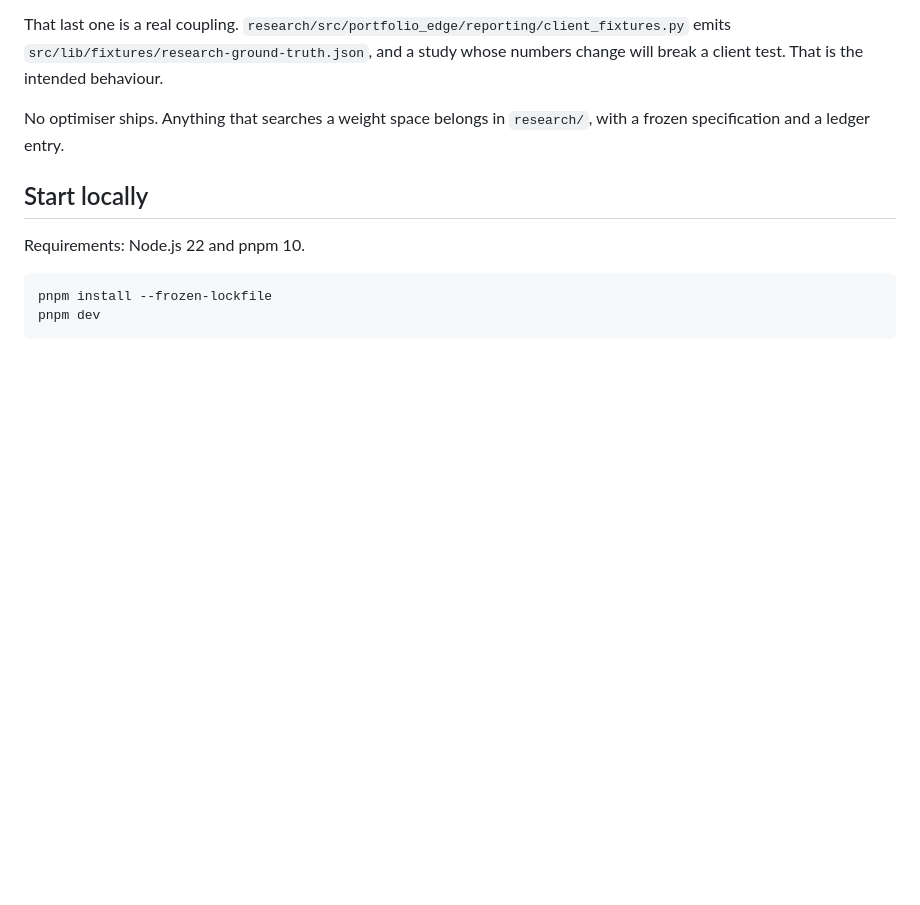
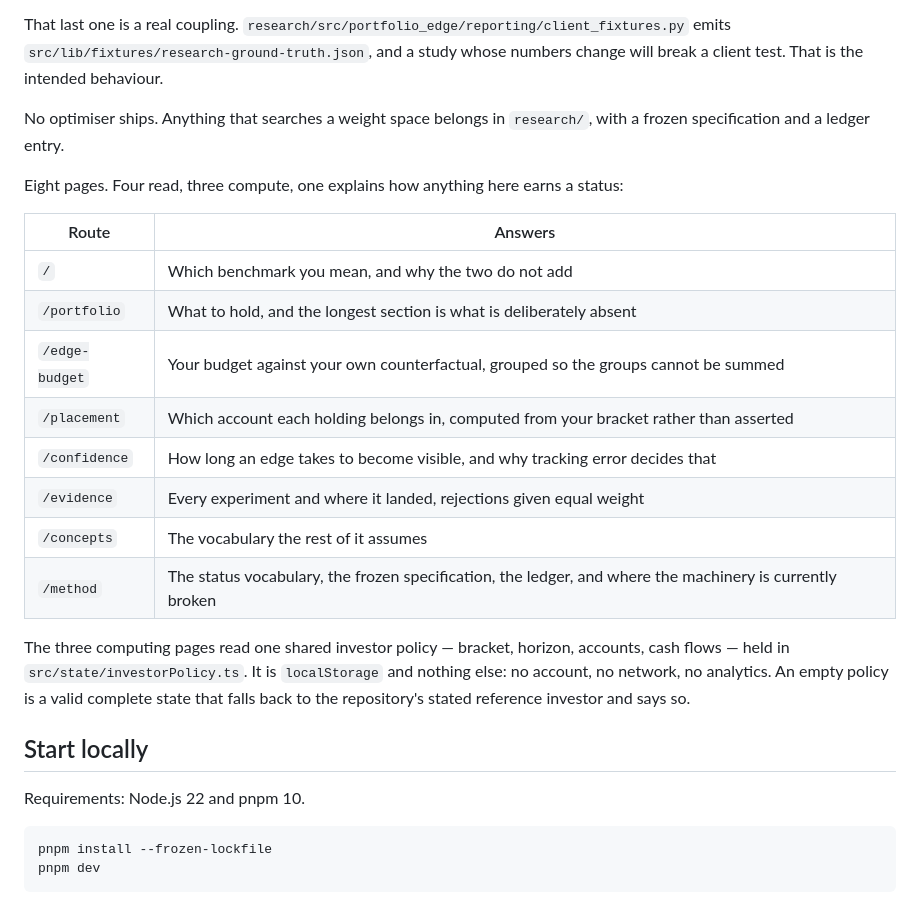
Before and after one commit to FlanaganSe/kelly-portfolios, a Markdown page: README.md, the part around the change. Drawn GitHub-style; blank space fills up the shorter version.

Commit message:
docs: describe the eight pages and the shared investor policy
Co-Authored-By: Claude Opus 5 (1M context) <noreply@anthropic.com>

```diff
--- a/README.md
+++ b/README.md
@@ -86,6 +86,26 @@ change will break a client test. That is the intended behaviour.
 No optimiser ships. Anything that searches a weight space belongs in `research/`,
 with a frozen specification and a ledger entry.
 
+Eight pages. Four read, three compute, one explains how anything here earns a
+status:
+
+| Route | Answers |
+| --- | --- |
+| `/` | Which benchmark you mean, and why the two do not add |
+| `/portfolio` | What to hold, and the longest section is what is deliberately absent |
+| `/edge-budget` | Your budget against your own counterfactual, grouped so the groups cannot be summed |
+| `/placement` | Which account each holding belongs in, computed from your bracket rather than asserted |
+| `/confidence` | How long an edge takes to become visible, and why tracking error decides that |
+| `/evidence` | Every experiment and where it landed, rejections given equal weight |
+| `/concepts` | The vocabulary the rest of it assumes |
+| `/method` | The status vocabulary, the frozen specification, the ledger, and where the machinery is currently broken |
+
+The three computing pages read one shared investor policy — bracket, horizon,
+accounts, cash flows — held in `src/state/investorPolicy.ts`. It is `localStorage`
+and nothing else: no account, no network, no analytics. An empty policy is a valid
+complete state that falls back to the repository's stated reference investor and
+says so.
+
 ## Start locally
 
 Requirements: Node.js 22 and pnpm 10.
```
